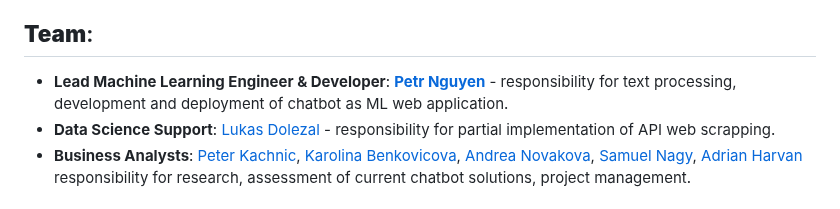
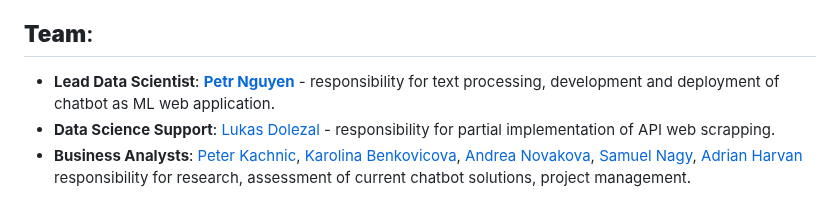
Before and after one commit to petr-ngn/FIS_Chatbot, a Markdown page: README.md, the part around the change. GitHub-like rendering.

```diff
--- a/README.md
+++ b/README.md
@@ -23,7 +23,7 @@ For instance:
    - [English language](./files/cs/cs_intents.json)
 
 ## **Team**:
-   - **Lead Machine Learning Engineer & Developer**: [**Petr Nguyen**](https://www.linkedin.com/in/petr-ngn/) - responsibility for text processing, development and deployment of chatbot as ML web application.
+   - **Lead Data Scientist**: [**Petr Nguyen**](https://www.linkedin.com/in/petr-ngn/) - responsibility for text processing, development and deployment of chatbot as ML web application.
    - **Data Science Support**: [Lukas Dolezal](https://www.linkedin.com/in/lukas-dolezal75/) - responsibility for partial implementation of API web scrapping.
    - **Business Analysts**: [Peter Kachnic](https://www.linkedin.com/in/peterkachnic/), [Karolina Benkovicova](https://www.linkedin.com/in/karolina-benkovicova-460/), [Andrea Novakova](https://www.linkedin.com/in/andrea-novakova/), [Samuel Nagy](https://www.linkedin.com/in/samuel-nagy-a31b51113/), [Adrian Harvan](https://www.linkedin.com/in/adrian-harvan/) responsibility for research, assessment of current chatbot solutions, project management.
 
```
